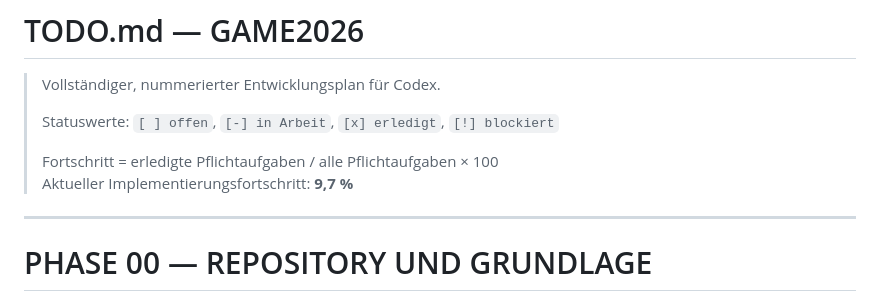
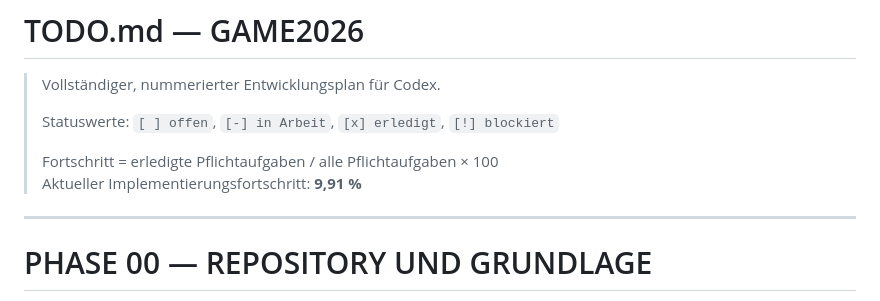
Before and after one commit to provoware/GAME_HTML_2026, a Markdown page: TODO.md, the part around one of its changes. Drawn GitHub-style.

```diff
--- a/TODO.md
+++ b/TODO.md
@@ -5,7 +5,7 @@
 > Statuswerte: `[ ] offen`, `[-] in Arbeit`, `[x] erledigt`, `[!] blockiert`
 >
 > Fortschritt = erledigte Pflichtaufgaben / alle Pflichtaufgaben × 100
-> Aktueller Implementierungsfortschritt: **9,7 %**
+> Aktueller Implementierungsfortschritt: **9,91 %**
 
 ---
 
```
Also changed, not shown: other parts of TODO.md (+1 -1 lines).
